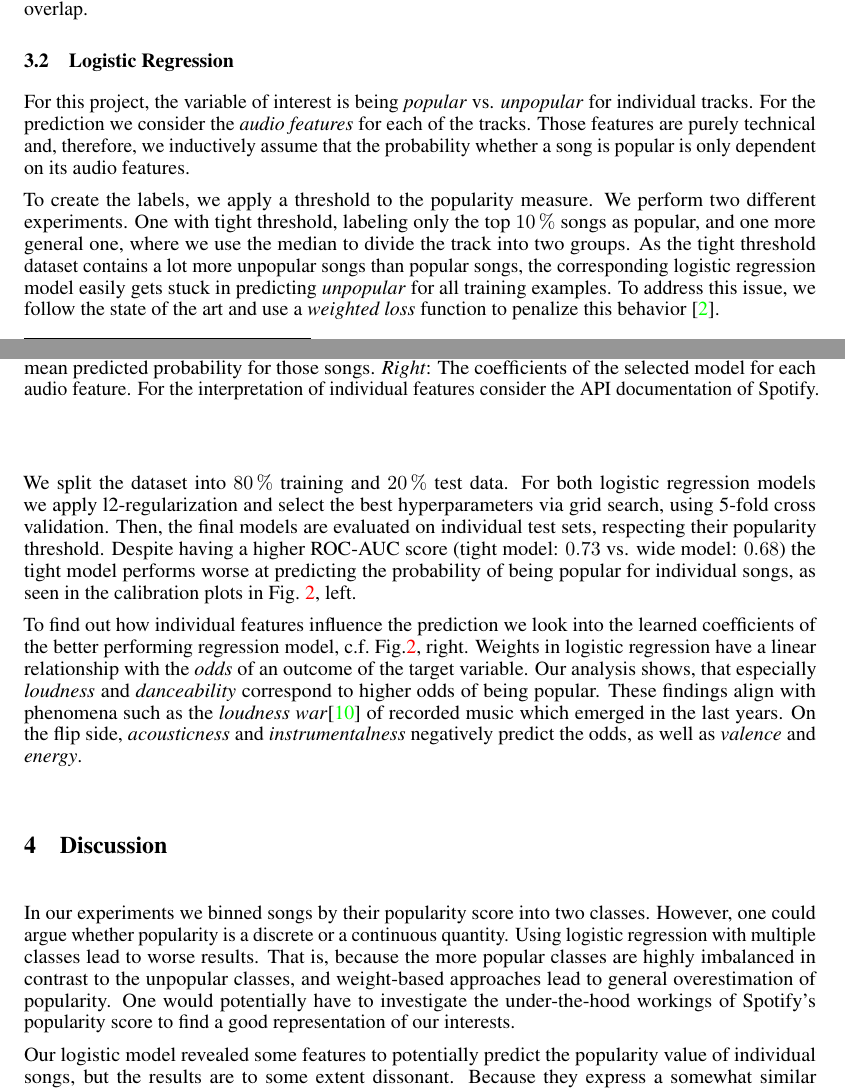
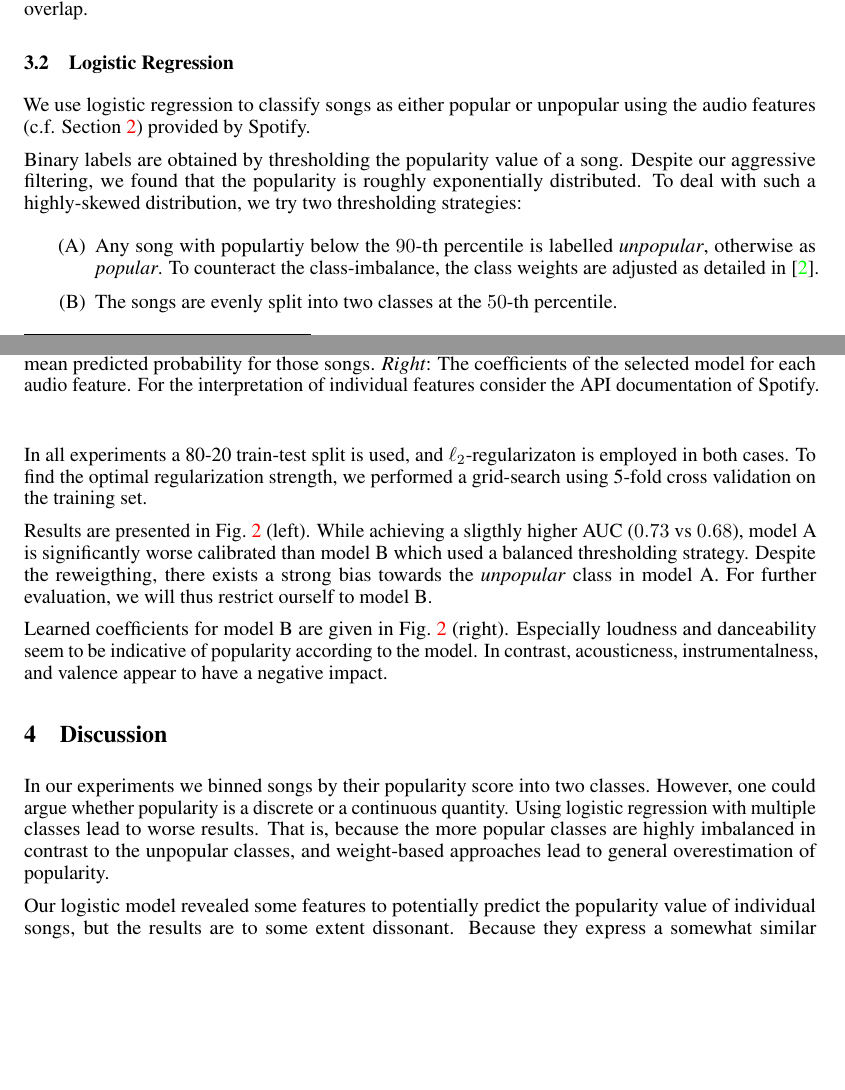
Before and after one commit to ystreicher/SpotifyNEM2022, a LaTeX paper (tex/2022-spot-feat-logistic.tex): two parts of pages 3 and 4 of 6, joined at a grey line, cut so that both start at the same text, the shorter picture padded with empty space. Compiled offline with pdfLaTeX.

Commit message:
reworked regression section

```diff
--- a/tex/2022-spot-feat-logistic.tex
+++ b/tex/2022-spot-feat-logistic.tex
@@ -107,33 +114,46 @@ The most prelevant genre on Spotify is Classical ($20.6\%$), followed by Rock ($
 
 To investigate how genre might relate to popularity, we inspect the individual distributions using a box plot that is also part of the supplementary material. We find that despite  being the most prominent genre, Clasical and Contempory Classical are by far the most unpopular with the majority of the probability mass below $10\%$. Notably, Pop has by far the heaviest tails and the highest median and $75$-th percentile of all genres despite only making up $2.9\%$ of all songs. Following after Pop, we find that Country, EDM, Latin, Rock, Indie Pop, Hip-Hop, and Metalcore are almost equally popular.
 
-Lastly, as a preliminary experiment for the logistic regression, we investigate the discriminative power of the song features provided by Spotify. For this, we embedd the features of songs of the six most popular genres into a two-dimensional vector space using t-SNE~\cite{van2008visualizing} (we use \cite{Policar731877}). Results are presented in Fig.~\ref{fig:tsne_genres} in the appendix. Clearly visible are distinct cluster of songs corresponding to genres such as Hip-Hop, Metal, Classical or Jazz. Additionally, genres that are arguably related to each other, such as Rock and Metal, or Jazz and Classical, are clustered close together or have some overlap.
+Lastly, as a preliminary experiment for the logistic regression, we investigate the discriminative power of the song features provided by Spotify. For this, we embedd the features of songs of the six most popular genres into a two-dimensional vector space using t-SNE~\cite{van2008visualizing} (we use~\cite{Policar731877}). Results are presented in Fig.~\ref{fig:tsne_genres} in the appendix. Clearly visible are distinct cluster of songs corresponding to genres such as Hip-Hop, Metal, Classical or Jazz. Additionally, genres that are arguably related to each other, such as Rock and Metal, or Jazz and Classical, are clustered close together or have some overlap.
 
 \subsection{Logistic Regression}
 % implicit assumtion: popularity = f(audio features)
-For this project, the variable of interest is being \textit{popular} vs. \textit{unpopular} for individual tracks.
-For the prediction we consider the \textit{audio features} for each of the tracks.
-Those features are purely technical and, therefore, we inductively assume that the probability whether a song is popular is only dependent on its audio features.
+%For this project, the variable of interest is being \textit{popular} vs. \textit{unpopular} for individual tracks.
+%For the prediction we consider the \textit{audio features} for each of the tracks.
+We use logistic regression to classify songs as either popular or unpopular using the audio features (c.f. Section~\ref{sec:dataset}) provided by Spotify.
+
+Binary labels are obtained by thresholding the popularity value of a song. Despite our aggressive filtering, we found that the popularity is roughly exponentially distributed. To deal with such a highly-skewed distribution, we try two thresholding strategies:
+\begin{enumerate}
+  \item[(A)] Any song with populartiy below the $90$-th percentile is labelled \emph{unpopular}, otherwise as \emph{popular}. To counteract the class-imbalance, the class weights are adjusted as detailed in~\cite{haixiangLearningClassimbalancedData2017a}.
+  \item[(B)] The songs are evenly split into two classes at the $50$-th percentile.
+\end{enumerate}
+
+In all experiments a 80-20 train-test split is used, and $\ell_2$-regularizaton is employed in both cases. To find the optimal regularization strength, we performed a grid-search using 5-fold cross validation on the training set.
+
+Results are presented in Fig.~\ref{fig:logis_eval}~(left). While achieving a sligthly higher AUC ($0.73$ vs $0.68$), model A is significantly worse calibrated than model B which used a balanced thresholding strategy. Despite the reweigthing, there exists a strong bias towards the \emph{unpopular} class in model A. For further evaluation, we will thus restrict ourself to model B.
+
+%Those features are purely technical and, therefore, we inductively assume that the probability whether a song is popular is only dependent on its audio features.
 
 % thresholding at 10%, 50% => inbalanced groups in 10% dataset
-To create the labels, we apply a threshold to the popularity measure.
-We perform two different experiments.
-One with tight threshold, labeling only the top \SI{10}{\percent} songs as popular, and one more general one, where we use the median to divide the track into two groups.
-As the tight threshold dataset contains a lot more unpopular songs than popular songs, the corresponding logistic regression model easily gets stuck in predicting \textit{unpopular} for all training examples.
-To address this issue, we follow the state of the art and use a \textit{weighted loss} function to penalize this behavior~\cite{haixiangLearningClassimbalancedData2017a}.
+%To create the labels, we apply a threshold to the popularity measure.
+%We perform two different experiments.
+%One with tight threshold, labeling only the top \SI{10}{\percent} songs as popular, and one more general one, where we use the median to divide the track into two groups.
+%As the tight threshold dataset contains a lot more unpopular songs than popular songs, the corresponding logistic regression model easily gets stuck in predicting \textit{unpopular} for all training examples.
+%To address this issue, we follow the state of the art and use a \textit{weighted loss} function to penalize this behavior~\cite{haixiangLearningClassimbalancedData2017a}.
 
 % training
-We split the dataset into \SI{80}{\percent} training and \SI{20}{\percent} test data.
-For both logistic regression models we apply l2-regularization and select the best hyperparameters via grid search, using 5-fold cross validation.
-Then, the final models are evaluated on individual test sets, respecting their popularity threshold.
-Despite having a higher ROC-AUC score (tight model: \num{0.73} vs. wide model: \num{0.68}) the tight model performs worse at predicting the probability of being popular for individual songs, as seen in the calibration plots in Fig.~\ref{fig:logis_eval}, left.
+%We split the dataset into \SI{80}{\percent} training and \SI{20}{\percent} test data.
+%For both logistic regression models we apply l2-regularization and select the best hyperparameters via grid search, using 5-fold cross validation.
+%Then, the final models are evaluated on individual test sets, respecting their popularity threshold.
+%Despite having a higher ROC-AUC score (tight model: \num{0.73} vs. wide model: \num{0.68}) the tight model performs worse at predicting the probability of being popular for individual songs, as seen in the calibration plots in Fig.~\ref{fig:logis_eval}, left.
 
 % weight interpretation - elaborate what stood out
-To find out how individual features influence the prediction we look into the learned coefficients of the better performing regression model, c.f.~Fig.\ref{fig:logis_eval}, right.
-Weights in logistic regression have a linear relationship with the \textit{odds} of an outcome of the target variable.
-Our analysis shows, that especially \textit{loudness} and \textit{danceability} correspond to higher odds of being popular.
-These findings align with phenomena such as the \textit{loudness war}\cite{vickers2010loudness} of recorded music which emerged in the last years.
-On the flip side, \emph{acousticness} and \emph{instrumentalness} negatively predict the odds, as well as \emph{valence} and \emph{energy}.
+Learned coefficients for model B are given in Fig.~\ref{fig:logis_eval} (right). Especially loudness and danceability seem to be indicative of popularity according to the model. In contrast, acousticness, instrumentalness, and valence appear to have a negative impact.
+%To find out how individual features influence the prediction we look into the learned coefficients of the better performing regression model, c.f.~Fig.\ref{fig:logis_eval}, right.
+%Weights in logistic regression have a linear relationship with the \textit{odds} of an outcome of the target variable.
+%Our analysis shows, that especially \textit{loudness} and \textit{danceability} correspond to higher odds of being popular.
+%These findings align with phenomena such as the \textit{loudness war}\cite{vickers2010loudness} of recorded music which emerged in the last years.
+%On the flip side, \emph{acousticness} and \emph{instrumentalness} negatively predict the odds, as well as \emph{valence} and \emph{energy}.
 
 
 \begin{figure}
@@ -159,7 +179,7 @@ On the flip side, \emph{acousticness} and \emph{instrumentalness} negatively pre
 % Logistic Discussion
 %% limitations 1: Popularity Label Selection
 In our experiments we binned songs by their popularity score into two classes. However, one could argue whether popularity is a discrete or a continuous quantity. Using logistic regression with multiple classes lead to worse results. That is, because the more popular classes are highly imbalanced in contrast to the unpopular classes, and weight-based approaches lead to general overestimation of popularity.
-One would potentially have to investigate the under-the-hood workings of Spotify's popularity score to find a good representation of our interests.
+%One would potentially have to investigate the under-the-hood workings of Spotify's popularity score to find a good representation of our interests.
 
 %% Limitations 2: Popularity is not a function of Audio features
 %% Loudness only shows that popular songs are high-end productions
```
Also changed, not shown: tex/bibliography.bib (+1 -1 lines), tex/2022-spot-feat-logistic.tex (9 more changed lines).
